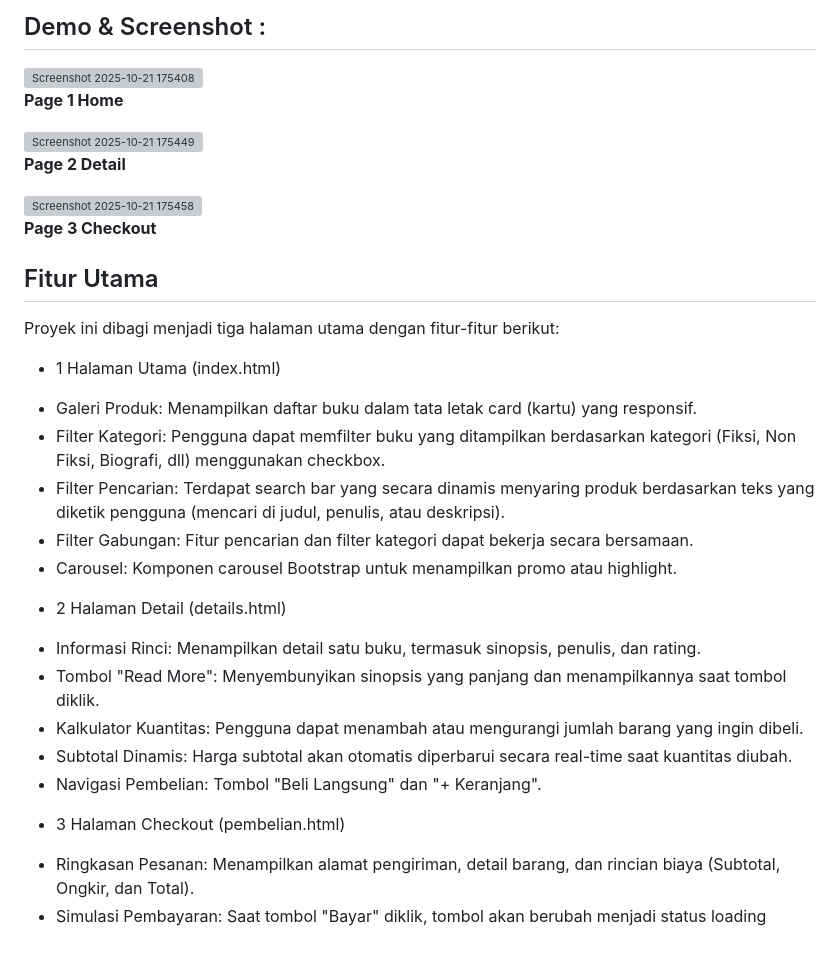
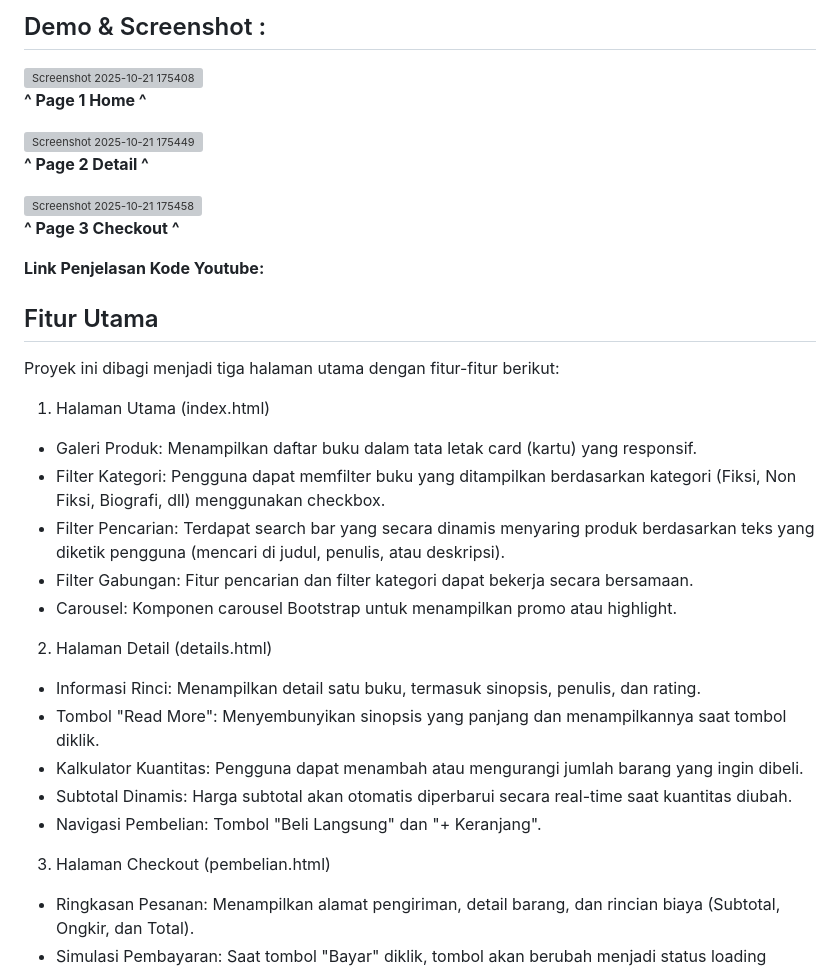
Before and after one commit to Sir01ok/taman.berpustaka_UTS_PBP, a Markdown page: README.md, the part around the change. Drawn GitHub-style; blank space fills up the shorter version; grey boxes are pictures that could not be loaded.

```diff
--- a/README.md
+++ b/README.md
@@ -8,37 +8,42 @@ Proyek ini dibangun murni menggunakan HTML, CSS, dan JavaScript (vanilla), denga
 
 <img width="1894" height="994" alt="Screenshot 2025-10-21 175408" src="https://github.com/user-attachments/assets/bcfaa0fb-f6a5-4756-a1ad-133bddf84525" />
 
-__Page 1 Home__
+__^ Page 1 Home ^__
 
 
 <img width="1901" height="990" alt="Screenshot 2025-10-21 175449" src="https://github.com/user-attachments/assets/ec13a139-fc5d-47f6-bc92-e6c8808351a7" />
 
-__Page 2 Detail__
+__^ Page 2 Detail ^__
 
 
 <img width="1898" height="972" alt="Screenshot 2025-10-21 175458" src="https://github.com/user-attachments/assets/72a99222-645c-4366-8db3-d154b352c000" />
 
-__Page 3 Checkout__
+__^ Page 3 Checkout ^__
+
+__Link Penjelasan Kode Youtube:__
 
 
 ## Fitur Utama
 Proyek ini dibagi menjadi tiga halaman utama dengan fitur-fitur berikut:
 
-* 1 Halaman Utama (index.html)
+1. Halaman Utama (index.html)
+
 - Galeri Produk: Menampilkan daftar buku dalam tata letak card (kartu) yang responsif.
 - Filter Kategori: Pengguna dapat memfilter buku yang ditampilkan berdasarkan kategori (Fiksi, Non Fiksi, Biografi, dll) menggunakan checkbox.
 - Filter Pencarian: Terdapat search bar yang secara dinamis menyaring produk berdasarkan teks yang diketik pengguna (mencari di judul, penulis, atau deskripsi).
 - Filter Gabungan: Fitur pencarian dan filter kategori dapat bekerja secara bersamaan.
 - Carousel: Komponen carousel Bootstrap untuk menampilkan promo atau highlight.
 
-* 2 Halaman Detail (details.html)
+2. Halaman Detail (details.html)
+
 - Informasi Rinci: Menampilkan detail satu buku, termasuk sinopsis, penulis, dan rating.
 - Tombol "Read More": Menyembunyikan sinopsis yang panjang dan menampilkannya saat tombol diklik.
 - Kalkulator Kuantitas: Pengguna dapat menambah atau mengurangi jumlah barang yang ingin dibeli.
 - Subtotal Dinamis: Harga subtotal akan otomatis diperbarui secara real-time saat kuantitas diubah.
 - Navigasi Pembelian: Tombol "Beli Langsung" dan "+ Keranjang".
 
-* 3 Halaman Checkout (pembelian.html)
+3. Halaman Checkout (pembelian.html)
+
 - Ringkasan Pesanan: Menampilkan alamat pengiriman, detail barang, dan rincian biaya (Subtotal, Ongkir, dan Total).
 - Simulasi Pembayaran: Saat tombol "Bayar" diklik, tombol akan berubah menjadi status loading ("Memproses Pembayaran...") selama 2 detik sebelum mengarahkan pengguna kembali ke halaman utama.
 
```
